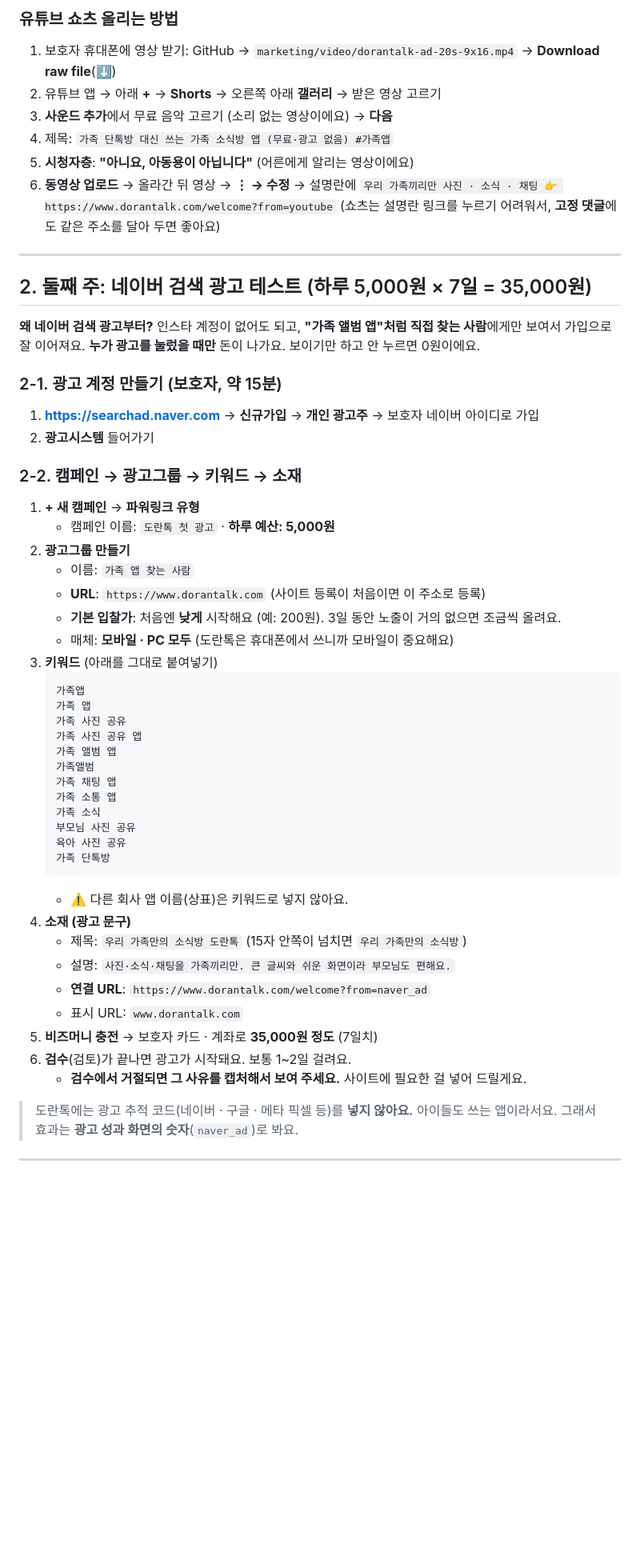
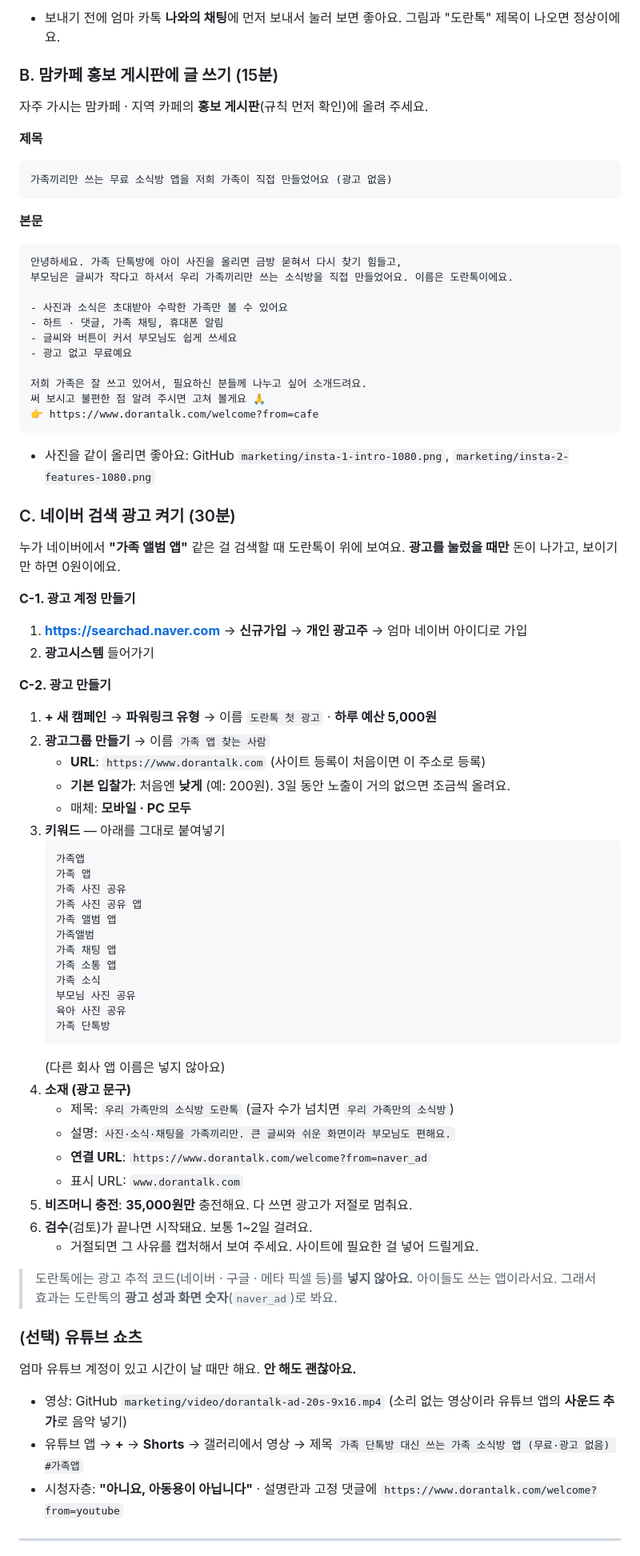
Before and after one commit to Jiukae/DoranTalk, a Markdown page: docs/step17-ads.md, the part around one of its changes. Shown at 80% size. GitHub-like rendering; blank space fills up the shorter version.

````diff
--- a/docs/step17-ads.md
+++ b/docs/step17-ads.md
@@ -64,33 +60,44 @@
 
-### 유튜브 쇼츠 올리는 방법
-1. 보호자 휴대폰에 영상 받기: GitHub → `marketing/video/dorantalk-ad-20s-9x16.mp4` → **Download raw file**(⬇)
-2. 유튜브 앱 → 아래 **+** → **Shorts** → 오른쪽 아래 **갤러리** → 받은 영상 고르기
-3. **사운드 추가**에서 무료 음악 고르기 (소리 없는 영상이에요) → **다음**
-4. 제목: `가족 단톡방 대신 쓰는 가족 소식방 앱 (무료·광고 없음) #가족앱`
-5. **시청자층**: **"아니요, 아동용이 아닙니다"** (어른에게 알리는 영상이에요)
-6. **동영상 업로드** → 올라간 뒤 영상 → **⋮ → 수정** → 설명란에 `우리 가족끼리만 사진 · 소식 · 채팅 👉 https://www.dorantalk.com/welcome?from=youtube`
-   (쇼츠는 설명란 링크를 누르기 어려워서, **고정 댓글**에도 같은 주소를 달아 두면 좋아요)
+- 보내기 전에 엄마 카톡 **나와의 채팅**에 먼저 보내서 눌러 보면 좋아요. 그림과 "도란톡" 제목이 나오면 정상이에요.
 
----
+### B. 맘카페 홍보 게시판에 글 쓰기 (15분)
+자주 가시는 맘카페 · 지역 카페의 **홍보 게시판**(규칙 먼저 확인)에 올려 주세요.
 
-## 2. 둘째 주: 네이버 검색 광고 테스트 (하루 5,000원 × 7일 = 35,000원)
+**제목**
+```
+가족끼리만 쓰는 무료 소식방 앱을 저희 가족이 직접 만들었어요 (광고 없음)
+```
+**본문**
+```
+안녕하세요. 가족 단톡방에 아이 사진을 올리면 금방 묻혀서 다시 찾기 힘들고,
+부모님은 글씨가 작다고 하셔서 우리 가족끼리만 쓰는 소식방을 직접 만들었어요. 이름은 도란톡이에요.
 
-**왜 네이버 검색 광고부터?** 인스타 계정이 없어도 되고, **"가족 앨범 앱"처럼 직접 찾는 사람**에게만 보여서 가입으로 잘 이어져요.
-**누가 광고를 눌렀을 때만** 돈이 나가요. 보이기만 하고 안 누르면 0원이에요.
+- 사진과 소식은 초대받아 수락한 가족만 볼 수 있어요
+- 하트 · 댓글, 가족 채팅, 휴대폰 알림
+- 글씨와 버튼이 커서 부모님도 쉽게 쓰세요
+- 광고 없고 무료예요
 
-### 2-1. 광고 계정 만들기 (보호자, 약 15분)
-1. **https://searchad.naver.com** → **신규가입** → **개인 광고주** → 보호자 네이버 아이디로 가입
+저희 가족은 잘 쓰고 있어서, 필요하신 분들께 나누고 싶어 소개드려요.
+써 보시고 불편한 점 알려 주시면 고쳐 볼게요 🙏
+👉 https://www.dorantalk.com/welcome?from=cafe
+```
+- 사진을 같이 올리면 좋아요: GitHub `marketing/insta-1-intro-1080.png`, `marketing/insta-2-features-1080.png`
+
+### C. 네이버 검색 광고 켜기 (30분)
+누가 네이버에서 **"가족 앨범 앱"** 같은 걸 검색할 때 도란톡이 위에 보여요.
+**광고를 눌렀을 때만** 돈이 나가고, 보이기만 하면 0원이에요.
+
+**C-1. 광고 계정 만들기**
+1. **https://searchad.naver.com** → **신규가입** → **개인 광고주** → 엄마 네이버 아이디로 가입
 2. **광고시스템** 들어가기
 
-### 2-2. 캠페인 → 광고그룹 → 키워드 → 소재
-1. **+ 새 캠페인** → **파워링크 유형**
-   - 캠페인 이름: `도란톡 첫 광고` · **하루 예산: 5,000원**
-2. **광고그룹 만들기**
-   - 이름: `가족 앱 찾는 사람`
+**C-2. 광고 만들기**
+1. **+ 새 캠페인** → **파워링크 유형** → 이름 `도란톡 첫 광고` · **하루 예산 5,000원**
+2. **광고그룹 만들기** → 이름 `가족 앱 찾는 사람`
    - **URL**: `https://www.dorantalk.com` (사이트 등록이 처음이면 이 주소로 등록)
-   - **기본 입찰가**: 처음엔 **낮게** 시작해요 (예: 200원). 3일 동안 노출이 거의 없으면 조금씩 올려요.
-   - 매체: **모바일 · PC 모두** (도란톡은 휴대폰에서 쓰니까 모바일이 중요해요)
-3. **키워드** (아래를 그대로 붙여넣기)
+   - **기본 입찰가**: 처음엔 **낮게** (예: 200원). 3일 동안 노출이 거의 없으면 조금씩 올려요.
+   - 매체: **모바일 · PC 모두**
+3. **키워드** — 아래를 그대로 붙여넣기
    ```
    가족앱
    가족 앱
@@ -105,18 +112,24 @@
    육아 사진 공유
    가족 단톡방
    ```
-   - ⚠️ 다른 회사 앱 이름(상표)은 키워드로 넣지 않아요.
+   (다른 회사 앱 이름은 넣지 않아요)
 4. **소재 (광고 문구)**
-   - 제목: `우리 가족만의 소식방 도란톡` (15자 안쪽이 넘치면 `우리 가족만의 소식방`)
+   - 제목: `우리 가족만의 소식방 도란톡` (글자 수가 넘치면 `우리 가족만의 소식방`)
    - 설명: `사진·소식·채팅을 가족끼리만. 큰 글씨와 쉬운 화면이라 부모님도 편해요.`
    - **연결 URL**: `https://www.dorantalk.com/welcome?from=naver_ad`
    - 표시 URL: `www.dorantalk.com`
-5. **비즈머니 충전** → 보호자 카드 · 계좌로 **35,000원 정도** (7일치)
-6. **검수**(검토)가 끝나면 광고가 시작돼요. 보통 1~2일 걸려요.
-   - **검수에서 거절되면 그 사유를 캡처해서 보여 주세요.** 사이트에 필요한 걸 넣어 드릴게요.
+5. **비즈머니 충전**: **35,000원만** 충전해요. 다 쓰면 광고가 저절로 멈춰요.
+6. **검수**(검토)가 끝나면 시작돼요. 보통 1~2일 걸려요.
+   - 거절되면 그 사유를 캡처해서 보여 주세요. 사이트에 필요한 걸 넣어 드릴게요.
 
 > 도란톡에는 광고 추적 코드(네이버 · 구글 · 메타 픽셀 등)를 **넣지 않아요.** 아이들도 쓰는 앱이라서요.
-> 그래서 효과는 **광고 성과 화면의 숫자**(`naver_ad`)로 봐요.
+> 그래서 효과는 도란톡의 **광고 성과 화면 숫자**(`naver_ad`)로 봐요.
+
+### (선택) 유튜브 쇼츠
+엄마 유튜브 계정이 있고 시간이 날 때만 해요. **안 해도 괜찮아요.**
+- 영상: GitHub `marketing/video/dorantalk-ad-20s-9x16.mp4` (소리 없는 영상이라 유튜브 앱의 **사운드 추가**로 음악 넣기)
+- 유튜브 앱 → **+** → **Shorts** → 갤러리에서 영상 → 제목 `가족 단톡방 대신 쓰는 가족 소식방 앱 (무료·광고 없음) #가족앱`
+- 시청자층: **"아니요, 아동용이 아닙니다"** · 설명란과 고정 댓글에 `https://www.dorantalk.com/welcome?from=youtube`
 
 ---
 
````
Also changed, not shown: other parts of docs/step17-ads.md (+68 -74 lines), README.md (+1 -1 lines), marketing/promo-texts.md (+1 -1 lines).
